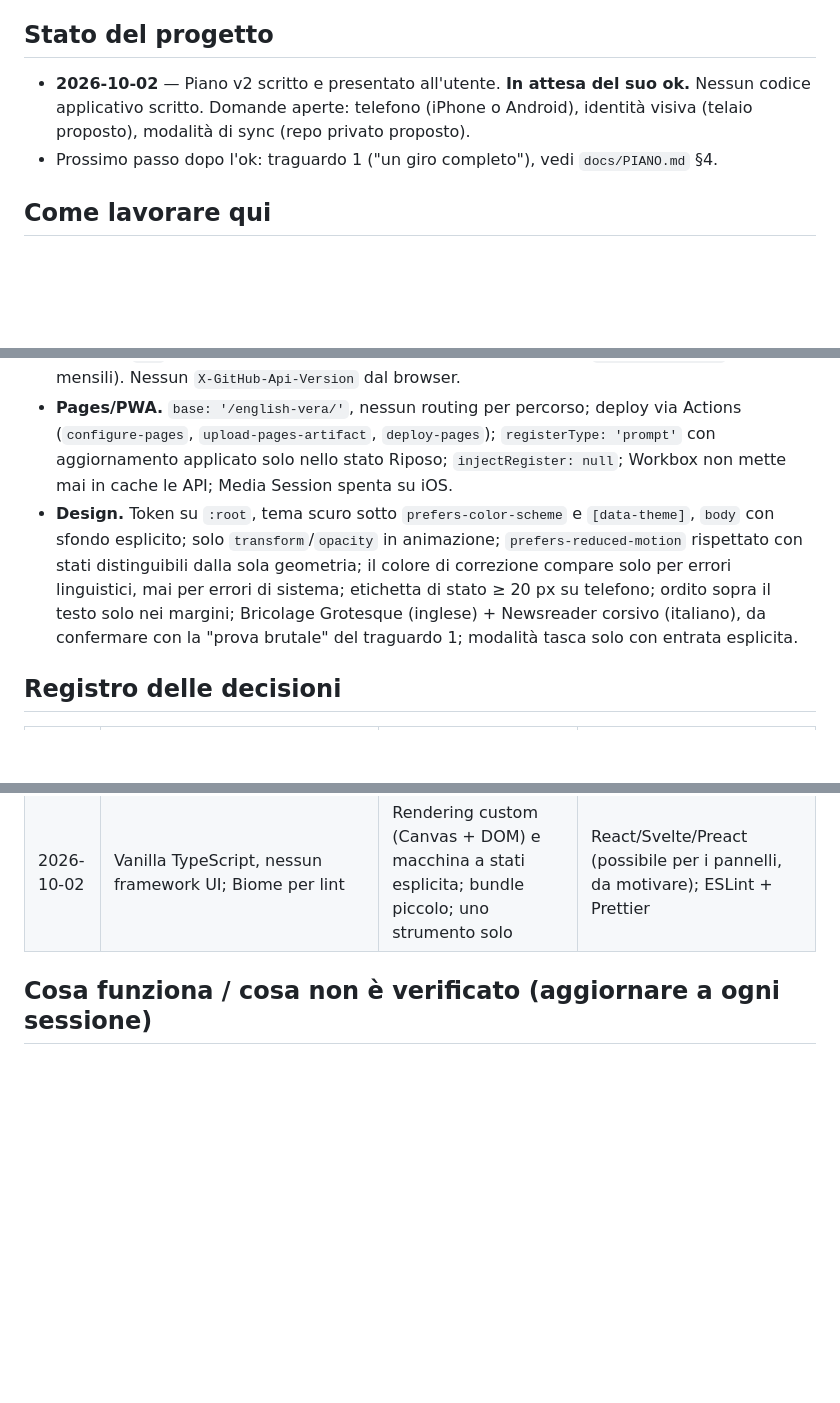
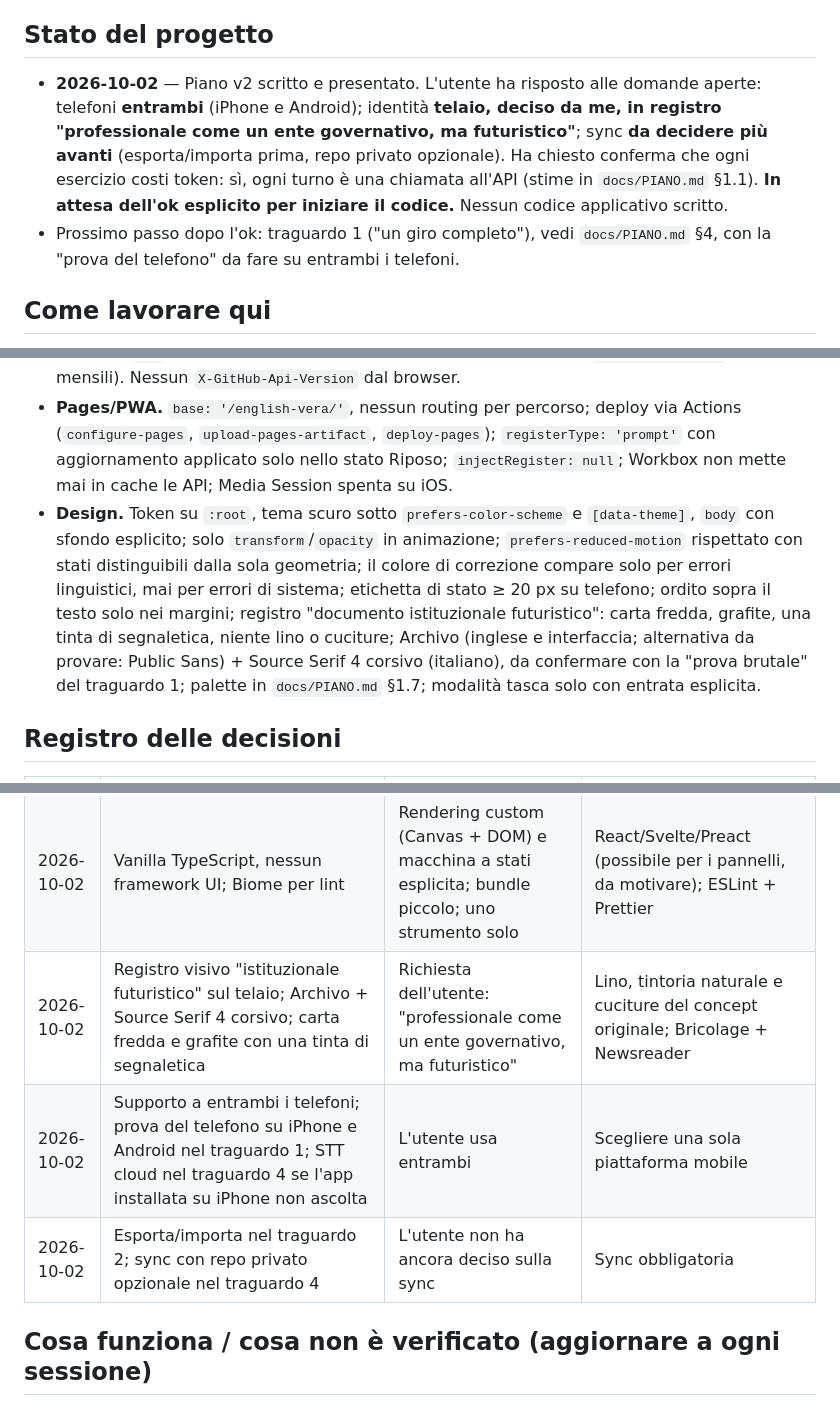
Before and after one commit to simonews96/english-vera, a Markdown page: CLAUDE.md, 3 parts joined by grey strips. Drawn GitHub-style; blank space fills up the shorter version.

```diff
--- a/CLAUDE.md
+++ b/CLAUDE.md
@@ -10,8 +10,8 @@ Il piano completo, con le alternative scartate, è in `docs/PIANO.md` (versione
 
 ## Stato del progetto
 
-- **2026-10-02** — Piano v2 scritto e presentato all'utente. **In attesa del suo ok.** Nessun codice applicativo scritto. Domande aperte: telefono (iPhone o Android), identità visiva (telaio proposto), modalità di sync (repo privato proposto).
-- Prossimo passo dopo l'ok: traguardo 1 ("un giro completo"), vedi `docs/PIANO.md` §4.
+- **2026-10-02** — Piano v2 scritto e presentato. L'utente ha risposto alle domande aperte: telefoni **entrambi** (iPhone e Android); identità **telaio, deciso da me, in registro "professionale come un ente governativo, ma futuristico"**; sync **da decidere più avanti** (esporta/importa prima, repo privato opzionale). Ha chiesto conferma che ogni esercizio costi token: sì, ogni turno è una chiamata all'API (stime in `docs/PIANO.md` §1.1). **In attesa dell'ok esplicito per iniziare il codice.** Nessun codice applicativo scritto.
+- Prossimo passo dopo l'ok: traguardo 1 ("un giro completo"), vedi `docs/PIANO.md` §4, con la "prova del telefono" da fare su entrambi i telefoni.
 
 ## Come lavorare qui
 
@@ -32,7 +32,7 @@ Il piano completo, con le alternative scartate, è in `docs/PIANO.md` (versione
 - **Didattica.** Una sola riga corretta per turno con ≤ 2 modifiche, diff calcolato dall'app da `heard`/`correct`; la ripetizione non è mai votata, la produzione guidata alla battuta successiva sì; schede errore create dall'app per chiave normalizzata alla seconda ricaduta (alla prima se compromettono la comprensione). Fasi di sessione (`phase`, `elapsed_s`, `beats_done`) decise dall'app e passate nella scheda; chiusura "tre cose" quando il tempo supera l'obiettivo meno 90 s o l'ultima battuta è completata. FSRS: `request_retention 0.9`, `maximum_interval 180`, `enable_fuzz`, `enable_short_term`, `learning_steps ["2m","8m"]`, `relearning_steps ["5m"]`; stato ricalcolato dal registro dei ripassi; FAILED → Again sempre. Peso e opacità delle righe della stoffa derivano dallo stato FSRS.
 - **Dati.** IndexedDB con registro eventi append-only `(device_id, seq, ts, id)` + snapshot, replay deterministico, compattazione con `compacted_until` per dispositivo; export/import JSON; sync con repo privato GitHub via Contents API (`GET` con `If-None-Match` e `cache: "no-cache"`, `PUT` con `sha`, 409 → rileggi/riunisci/riprova max 5, 422 → nessun retry, `Retry-After` rispettato; `GET` all'avvio, `PUT` a fine turno con debounce 10 s, a fine sessione e su `visibilitychange`; file mensili). Nessun `X-GitHub-Api-Version` dal browser.
 - **Pages/PWA.** `base: '/english-vera/'`, nessun routing per percorso; deploy via Actions (`configure-pages`, `upload-pages-artifact`, `deploy-pages`); `registerType: 'prompt'` con aggiornamento applicato solo nello stato Riposo; `injectRegister: null`; Workbox non mette mai in cache le API; Media Session spenta su iOS.
-- **Design.** Token su `:root`, tema scuro sotto `prefers-color-scheme` e `[data-theme]`, `body` con sfondo esplicito; solo `transform`/`opacity` in animazione; `prefers-reduced-motion` rispettato con stati distinguibili dalla sola geometria; il colore di correzione compare solo per errori linguistici, mai per errori di sistema; etichetta di stato ≥ 20 px su telefono; ordito sopra il testo solo nei margini; Bricolage Grotesque (inglese) + Newsreader corsivo (italiano), da confermare con la "prova brutale" del traguardo 1; modalità tasca solo con entrata esplicita.
+- **Design.** Token su `:root`, tema scuro sotto `prefers-color-scheme` e `[data-theme]`, `body` con sfondo esplicito; solo `transform`/`opacity` in animazione; `prefers-reduced-motion` rispettato con stati distinguibili dalla sola geometria; il colore di correzione compare solo per errori linguistici, mai per errori di sistema; etichetta di stato ≥ 20 px su telefono; ordito sopra il testo solo nei margini; registro "documento istituzionale futuristico": carta fredda, grafite, una tinta di segnaletica, niente lino o cuciture; Archivo (inglese e interfaccia; alternativa da provare: Public Sans) + Source Serif 4 corsivo (italiano), da confermare con la "prova brutale" del traguardo 1; palette in `docs/PIANO.md` §1.7; modalità tasca solo con entrata esplicita.
 
 ## Registro delle decisioni
 
@@ -52,6 +52,9 @@ Il piano completo, con le alternative scartate, è in `docs/PIANO.md` (versione
 | 2026-10-02 | PWA con aggiornamento solo a riposo (`registerType: 'prompt'`) | `autoUpdate` ricarica a metà sessione e su iPhone azzera sblocco voce e permesso microfono | `autoUpdate` |
 | 2026-10-02 | Identità "Vera al telaio" con innesti da Corpus/Partenze/La Forma; peso delle righe dallo stato FSRS | Stati leggibili da fermi, economico a 60 fps, fading dell'italiano strutturale; una sola fonte di verità per il progresso | Corpus (stati deboli su telefono, Canvas rischioso), Partenze (split-flap cliché, timbro rosso), La Forma (skeuomorfo); contatore di padronanza separato |
 | 2026-10-02 | Vanilla TypeScript, nessun framework UI; Biome per lint | Rendering custom (Canvas + DOM) e macchina a stati esplicita; bundle piccolo; uno strumento solo | React/Svelte/Preact (possibile per i pannelli, da motivare); ESLint + Prettier |
+| 2026-10-02 | Registro visivo "istituzionale futuristico" sul telaio; Archivo + Source Serif 4 corsivo; carta fredda e grafite con una tinta di segnaletica | Richiesta dell'utente: "professionale come un ente governativo, ma futuristico" | Lino, tintoria naturale e cuciture del concept originale; Bricolage + Newsreader |
+| 2026-10-02 | Supporto a entrambi i telefoni; prova del telefono su iPhone e Android nel traguardo 1; STT cloud nel traguardo 4 se l'app installata su iPhone non ascolta | L'utente usa entrambi | Scegliere una sola piattaforma mobile |
+| 2026-10-02 | Esporta/importa nel traguardo 2; sync con repo privato opzionale nel traguardo 4 | L'utente non ha ancora deciso sulla sync | Sync obbligatoria |
 
 ## Cosa funziona / cosa non è verificato (aggiornare a ogni sessione)
 
```
Also changed, not shown: docs/PIANO.md (+12 -12 lines).
